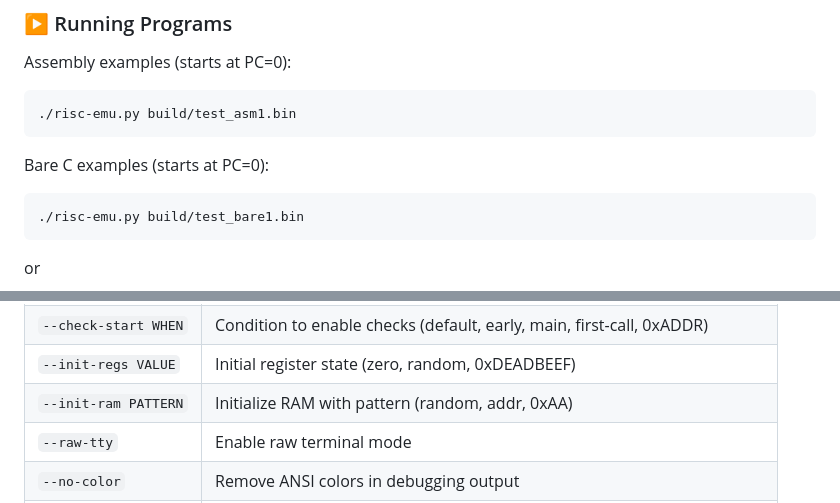
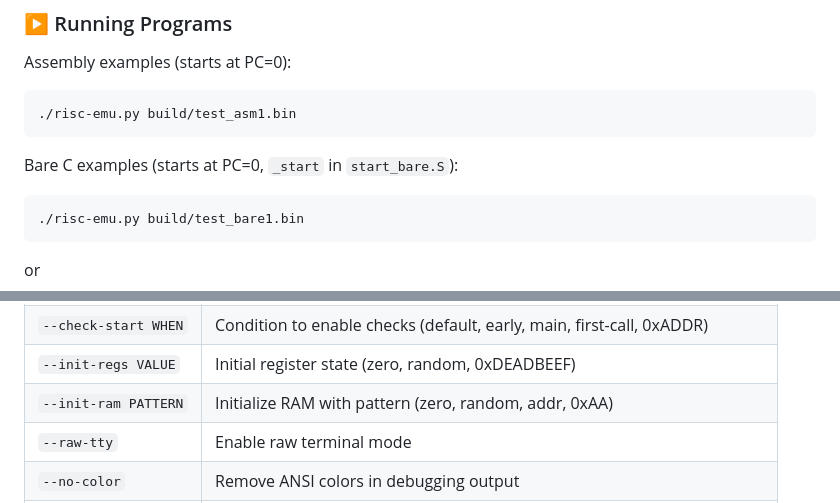
Before and after one commit to ccattuto/riscv-python, a Markdown page: README.md, 2 parts joined by grey strips. Rendered like a GitHub page.

````diff
--- a/README.md
+++ b/README.md
@@ -66,7 +66,7 @@ Assembly examples (starts at PC=0):
 ./risc-emu.py build/test_asm1.bin
 ```
 
-Bare C examples (starts at PC=0):
+Bare C examples (starts at PC=0, `_start` in `start_bare.S`):
 ```
 ./risc-emu.py build/test_bare1.bin
 ```
@@ -130,7 +130,7 @@ Argument 3: arg3
 | `--check-all`        | Enable all checks                                                           |
 | `--check-start WHEN` | Condition to enable checks (default, early, main, first-call, 0xADDR)       |
 | `--init-regs VALUE`  | Initial register state (zero, random, 0xDEADBEEF)                           |
-| `--init-ram PATTERN` | Initialize RAM with pattern (random, addr, 0xAA)                            |
+| `--init-ram PATTERN` | Initialize RAM with pattern (zero, random, addr, 0xAA)                      |
 | `--raw-tty`          | Enable raw terminal mode                                                    |
 | `--no-color`         | Remove ANSI colors in debugging output                                      |
 | `--log LOG_FILE`     | Log debug information to file `LOG_FILE`                                    |
````
